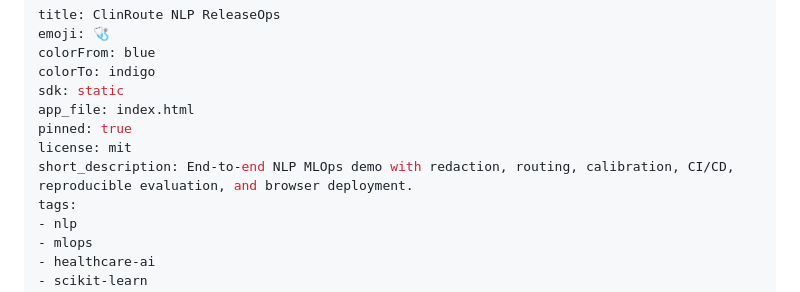
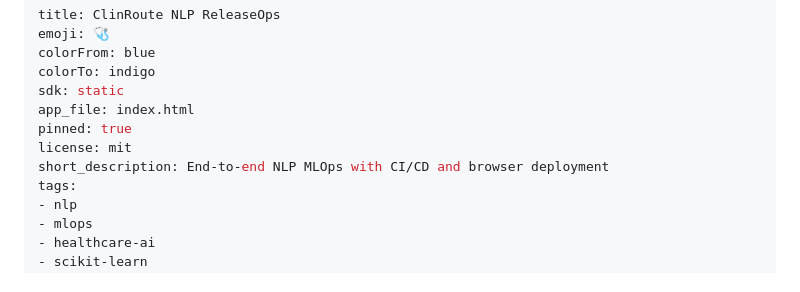
Before and after one commit to singhankitsrf/ClinRoute-NLP-ReleaseOps, a Markdown page: hf_static/README.md, the part around the change. GitHub-like rendering.

Commit message:
Fix Hugging Face profile card description limit

```diff
--- a/hf_static/README.md
+++ b/hf_static/README.md
@@ -7,7 +7,7 @@ sdk: static
 app_file: index.html
 pinned: true
 license: mit
-short_description: End-to-end NLP MLOps demo with redaction, routing, calibration, CI/CD, reproducible evaluation, and browser deployment.
+short_description: End-to-end NLP MLOps with CI/CD and browser deployment
 tags:
 - nlp
 - mlops
```
